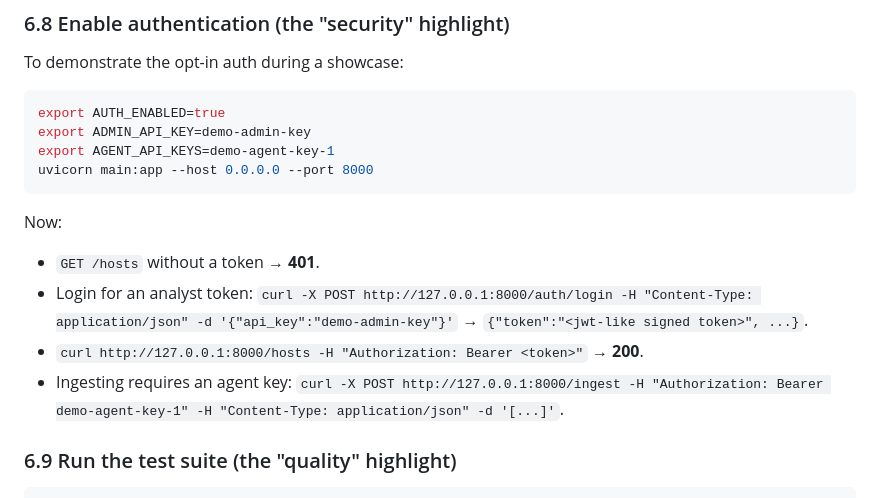
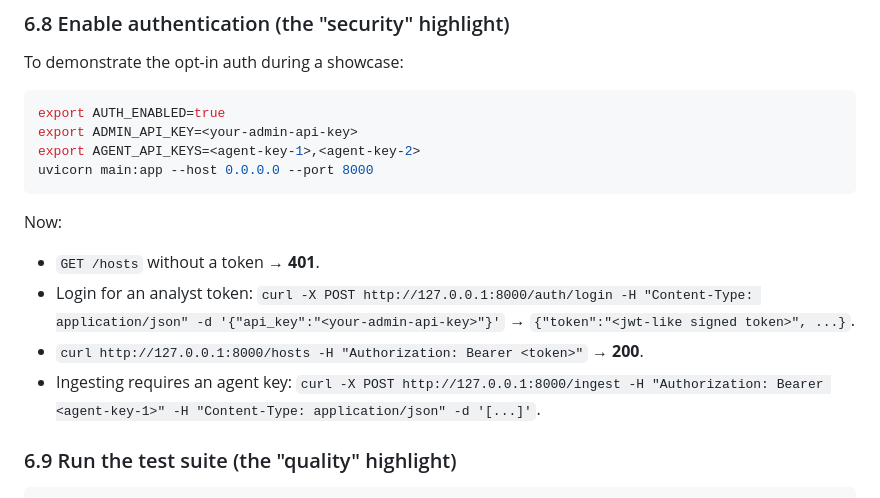
Before and after one commit to youssefbouaouina/dfir-threat-hunting-framework, a Markdown page: PROJECT_SUMMARY.md, the part around the change. Drawn GitHub-style.

````diff
--- a/PROJECT_SUMMARY.md
+++ b/PROJECT_SUMMARY.md
@@ -362,16 +362,16 @@ To demonstrate the opt-in auth during a showcase:
 
 ```bash
 export AUTH_ENABLED=true
-export ADMIN_API_KEY=demo-admin-key
-export AGENT_API_KEYS=demo-agent-key-1
+export ADMIN_API_KEY=<your-admin-api-key>
+export AGENT_API_KEYS=<agent-key-1>,<agent-key-2>
 uvicorn main:app --host 0.0.0.0 --port 8000
 ```
 
 Now:
 - `GET /hosts` without a token → **401**.
-- Login for an analyst token: `curl -X POST http://127.0.0.1:8000/auth/login -H "Content-Type: application/json" -d '{"api_key":"demo-admin-key"}'` → `{"token":"<jwt-like signed token>", ...}`.
+- Login for an analyst token: `curl -X POST http://127.0.0.1:8000/auth/login -H "Content-Type: application/json" -d '{"api_key":"<your-admin-api-key>"}'` → `{"token":"<jwt-like signed token>", ...}`.
 - `curl http://127.0.0.1:8000/hosts -H "Authorization: Bearer <token>"` → **200**.
-- Ingesting requires an agent key: `curl -X POST http://127.0.0.1:8000/ingest -H "Authorization: Bearer demo-agent-key-1" -H "Content-Type: application/json" -d '[...]'`.
+- Ingesting requires an agent key: `curl -X POST http://127.0.0.1:8000/ingest -H "Authorization: Bearer <agent-key-1>" -H "Content-Type: application/json" -d '[...]'`.
 
 ### 6.9 Run the test suite (the "quality" highlight)
 
````
Also changed, not shown: .ai/CURRENT_ANALYSIS.md (+1 -1 lines), SETUP_GUIDE.md (+4 -4 lines).
